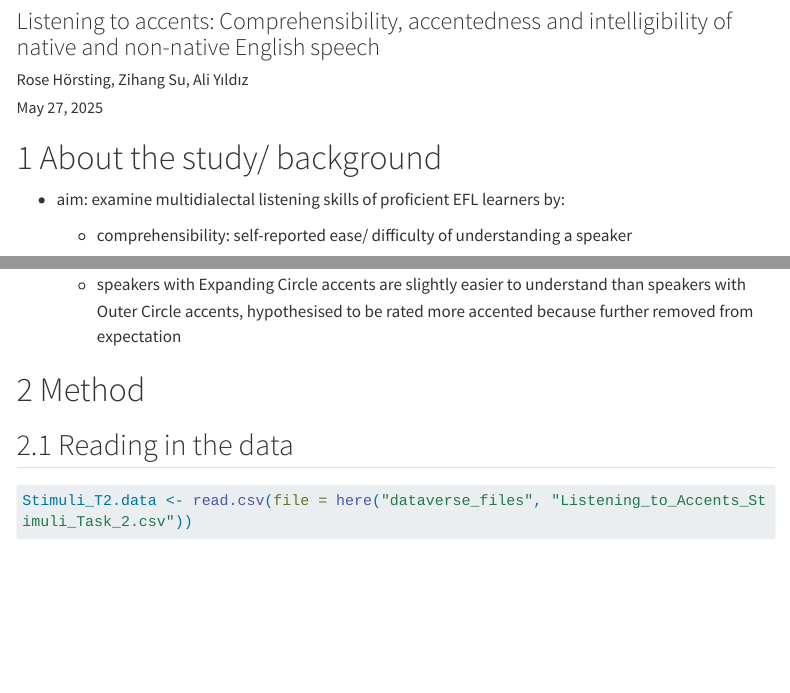
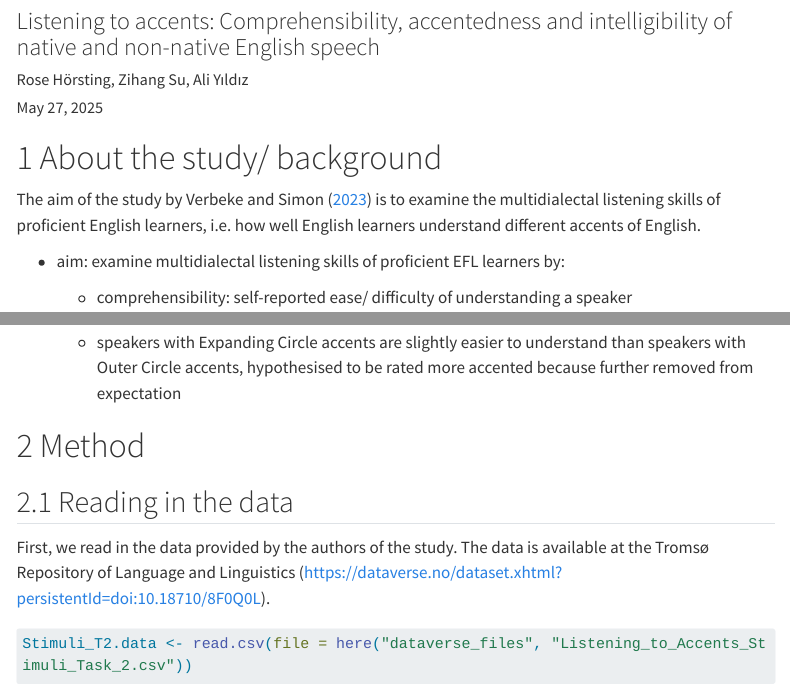
Before and after one commit to RoseHst/Reproduction-Listening-to-Accents, a Quarto document (reproduction_documentation.qmd): the page in a window 1100 px wide, from 80 px down, and a second part further down, joined at a grey line. Rendered offline with R 4.5, knitr and Pandoc in place of Quarto, with nearby package versions; some code elsewhere in the file could not run offline; menus at the side of the page are left out; long lines of code are wrapped.

Commit message:
add repository link

````diff
--- a/reproduction_documentation.qmd
+++ b/reproduction_documentation.qmd
@@ -28,6 +28,8 @@ library(here)
 ```
 
 # About the study/ background
+
+The aim of the study by @verbeke2023listening is to examine the multidialectal listening skills of proficient English learners, i.e. how well English learners understand different accents of English.
 
 -   aim: examine multidialectal listening skills of proficient EFL learners by:
 
@@ -63,3 +65,4 @@ library(here)
 
 ## Reading in the data
 
+First, we read in the data provided by the authors of the study. The data is available at the Tromsø Repository of Language and Linguistics (<https://dataverse.no/dataset.xhtml?persistentId=doi:10.18710/8F0Q0L>).
````
Also changed, not shown: reproduction_documentation.qmd (2 more changed lines).
